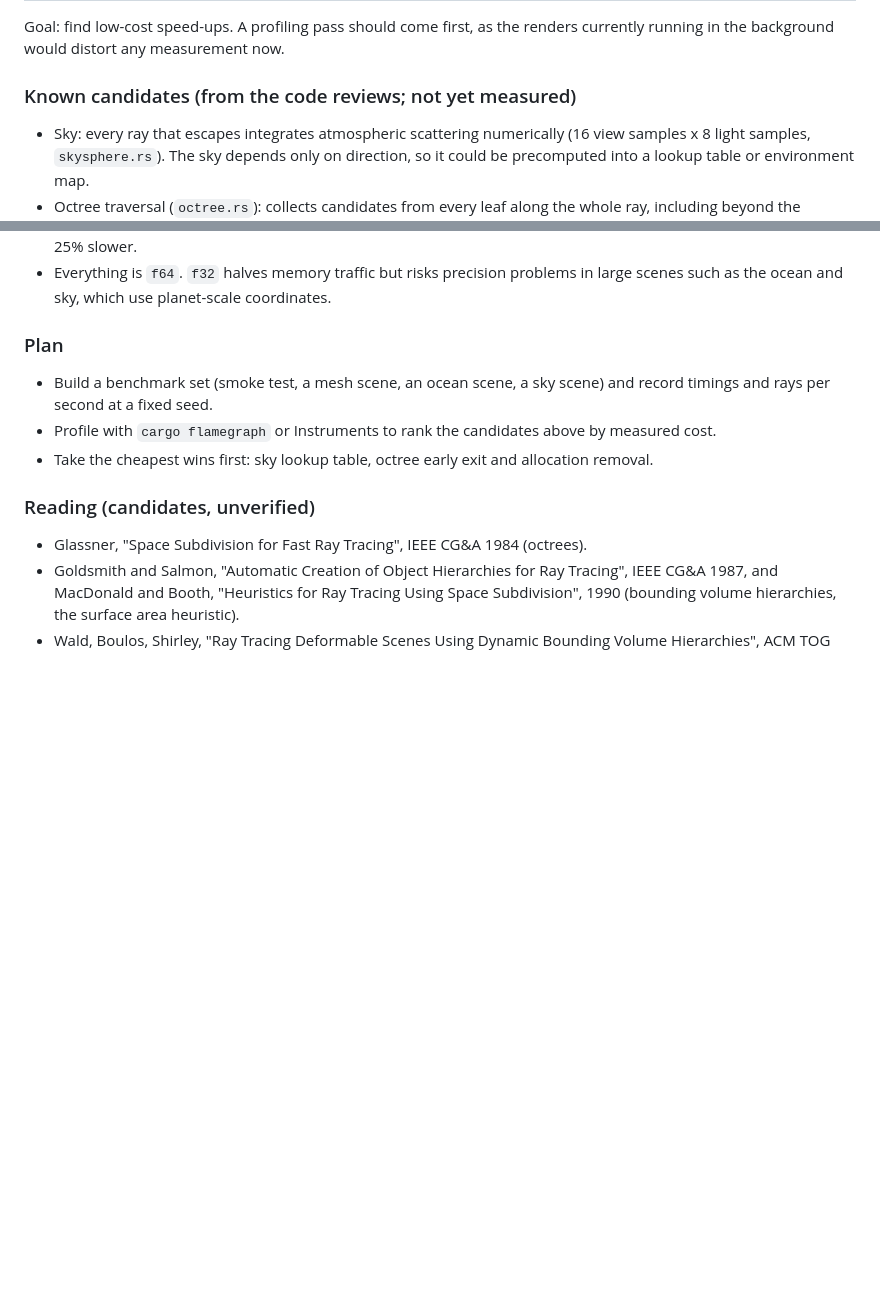
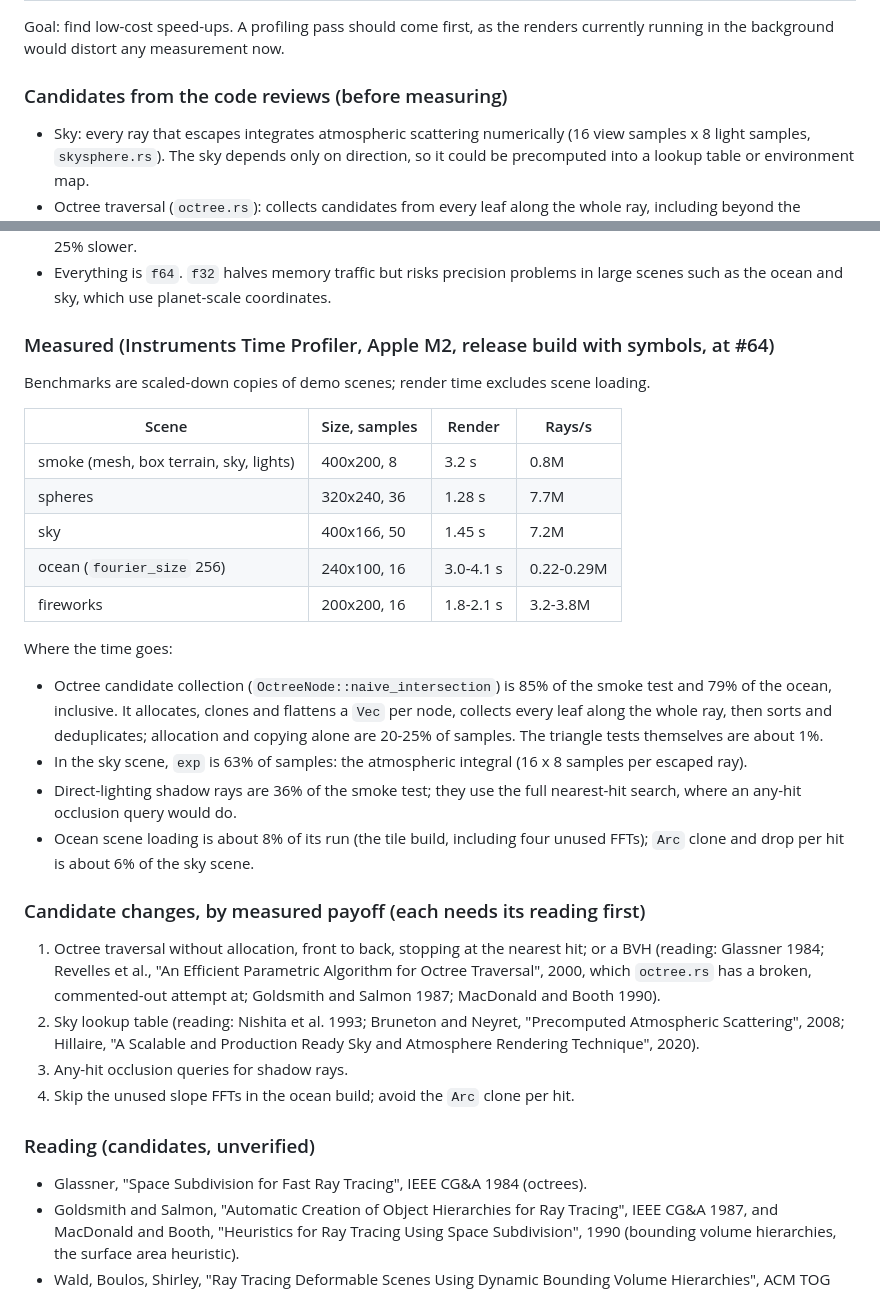
Before and after one commit to peterbraden/rays.rust, a Markdown page: plan.md, 2 parts joined by grey strips. GitHub-like rendering; blank space fills up the shorter version.

Commit message:
Record profiling results in the plan
Co-Authored-By: Claude Opus 5.5 (1M context) <noreply@anthropic.com>

```diff
--- a/plan.md
+++ b/plan.md
@@ -155,7 +155,7 @@ material, area light), Stanford meshes (performance), SPD (qualitative).
 Goal: find low-cost speed-ups. A profiling pass should come first, as the renders currently
 running in the background would distort any measurement now.
 
-### Known candidates (from the code reviews; not yet measured)
+### Candidates from the code reviews (before measuring)
 
 - Sky: every ray that escapes integrates atmospheric scattering numerically (16 view samples x 8
   light samples, `skysphere.rs`). The sky depends only on direction, so it could be precomputed
@@ -176,12 +176,42 @@ running in the background would distort any measurement now.
 - Everything is `f64`. `f32` halves memory traffic but risks precision problems in large scenes
   such as the ocean and sky, which use planet-scale coordinates.
 
-### Plan
+### Measured (Instruments Time Profiler, Apple M2, release build with symbols, at #64)
 
-- Build a benchmark set (smoke test, a mesh scene, an ocean scene, a sky scene) and record
-  timings and rays per second at a fixed seed.
-- Profile with `cargo flamegraph` or Instruments to rank the candidates above by measured cost.
-- Take the cheapest wins first: sky lookup table, octree early exit and allocation removal.
+Benchmarks are scaled-down copies of demo scenes; render time excludes scene loading.
+
+| Scene | Size, samples | Render | Rays/s |
+|---|---|---|---|
+| smoke (mesh, box terrain, sky, lights) | 400x200, 8 | 3.2 s | 0.8M |
+| spheres | 320x240, 36 | 1.28 s | 7.7M |
+| sky | 400x166, 50 | 1.45 s | 7.2M |
+| ocean (`fourier_size` 256) | 240x100, 16 | 3.0-4.1 s | 0.22-0.29M |
+| fireworks | 200x200, 16 | 1.8-2.1 s | 3.2-3.8M |
+
+Where the time goes:
+
+- Octree candidate collection (`OctreeNode::naive_intersection`) is 85% of the smoke test and
+  79% of the ocean, inclusive. It allocates, clones and flattens a `Vec` per node, collects
+  every leaf along the whole ray, then sorts and deduplicates; allocation and copying alone are
+  20-25% of samples. The triangle tests themselves are about 1%.
+- In the sky scene, `exp` is 63% of samples: the atmospheric integral (16 x 8 samples per
+  escaped ray).
+- Direct-lighting shadow rays are 36% of the smoke test; they use the full nearest-hit search,
+  where an any-hit occlusion query would do.
+- Ocean scene loading is about 8% of its run (the tile build, including four unused FFTs);
+  `Arc` clone and drop per hit is about 6% of the sky scene.
+
+### Candidate changes, by measured payoff (each needs its reading first)
+
+1. Octree traversal without allocation, front to back, stopping at the nearest hit; or a BVH
+   (reading: Glassner 1984; Revelles et al., "An Efficient Parametric Algorithm for Octree
+   Traversal", 2000, which `octree.rs` has a broken, commented-out attempt at; Goldsmith and
+   Salmon 1987; MacDonald and Booth 1990).
+2. Sky lookup table (reading: Nishita et al. 1993; Bruneton and Neyret, "Precomputed
+   Atmospheric Scattering", 2008; Hillaire, "A Scalable and Production Ready Sky and Atmosphere
+   Rendering Technique", 2020).
+3. Any-hit occlusion queries for shadow rays.
+4. Skip the unused slope FFTs in the ocean build; avoid the `Arc` clone per hit.
 
 ### Reading (candidates, unverified)
 
```
